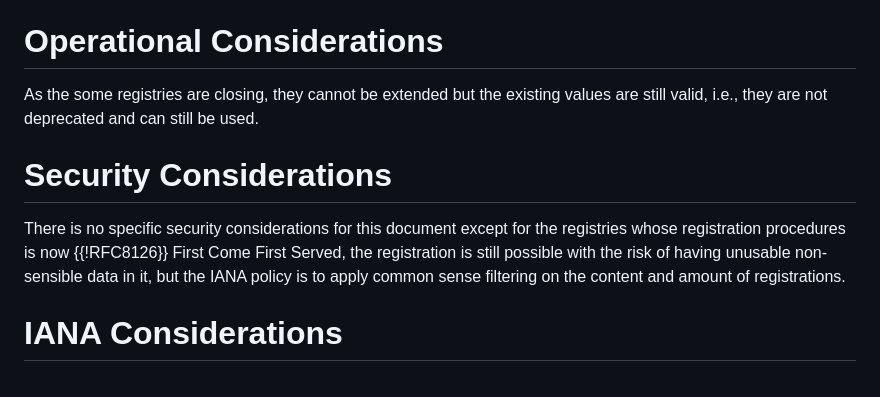
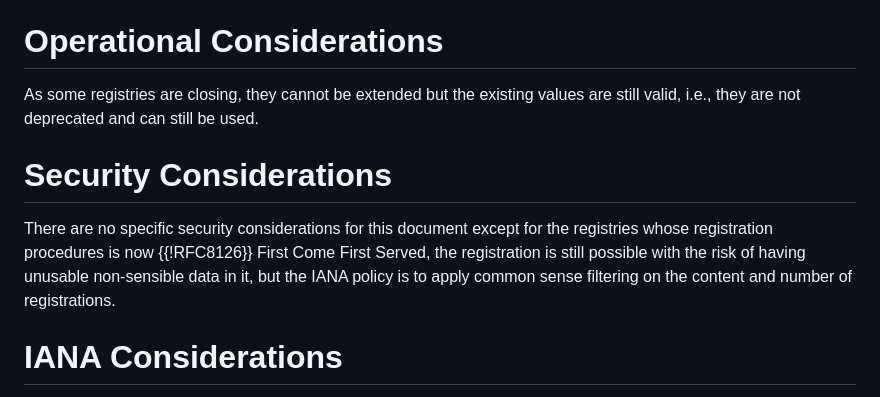
Before and after one commit to evyncke/draft-vyncke-intarea-legacy-registries, a Markdown page: draft-vyncke-intarea-legacy-registries.md, the part around the change. GitHub-like rendering.

Commit message:
After spellcheck

```diff
--- a/draft-vyncke-intarea-legacy-registries.md
+++ b/draft-vyncke-intarea-legacy-registries.md
@@ -73,15 +73,15 @@ This section contains the justifications for the changes in IANA registries ({{i
 
 # Operational Considerations
 
-As the some registries are closing, they cannot be extended but the existing values are still
+As some registries are closing, they cannot be extended but the existing values are still
 valid, i.e., they are not deprecated and can still be used.
 
 # Security Considerations
 
-There is no specific security considerations for this document except for the registries whose registration
+There are no specific security considerations for this document except for the registries whose registration
 procedures is now {{!RFC8126}} First Come First Served, the registration is still possible
 with the risk of having unusable non-sensible data in it, but the IANA policy is to apply common sense
-filtering on the content and amount of registrations.
+filtering on the content and number of registrations.
 
 # IANA Considerations
 
```
